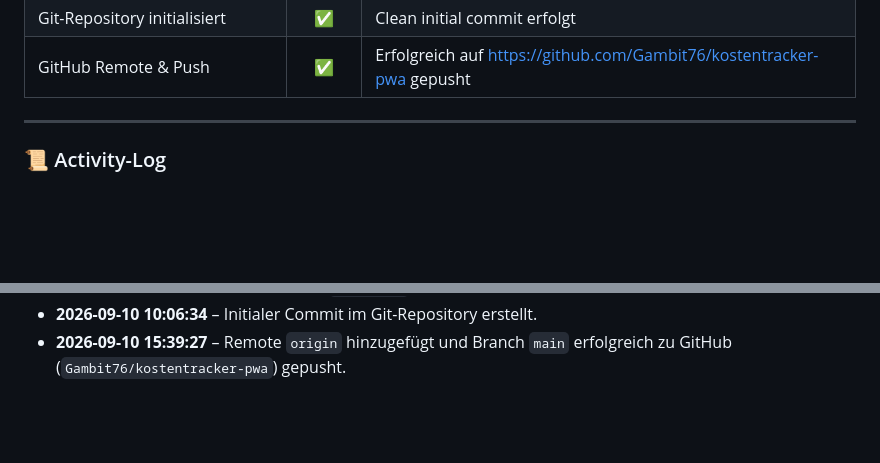
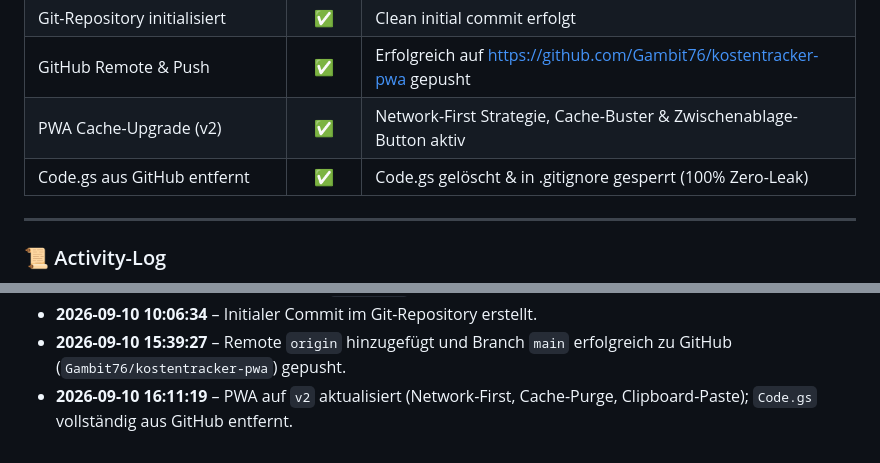
Before and after one commit to Gambit76/kostentracker-pwa, a Markdown page: walkthrough.md, 2 parts joined by grey strips. Rendered like a GitHub page; blank space fills up the shorter version.

Commit message:
docs: sync walkthrough with v2 release

```diff
--- a/walkthrough.md
+++ b/walkthrough.md
@@ -54,6 +54,8 @@ Der mobile Kostentracker für das Google Sheet (**Reiter: „Familie Variable Ko
 | PWA-Assets & Icons | ✅ | SVG, 192px, 512px und Apple Touch Icon generiert |
 | Git-Repository initialisiert | ✅ | Clean initial commit erfolgt |
 | GitHub Remote & Push | ✅ | Erfolgreich auf https://github.com/Gambit76/kostentracker-pwa gepusht |
+| PWA Cache-Upgrade (v2) | ✅ | Network-First Strategie, Cache-Buster & Zwischenablage-Button aktiv |
+| Code.gs aus GitHub entfernt | ✅ | Code.gs gelöscht & in .gitignore gesperrt (100% Zero-Leak) |
 
 ---
 
@@ -73,3 +75,4 @@ Der mobile Kostentracker für das Google Sheet (**Reiter: „Familie Variable Ko
 - **2026-09-10 10:06:33** – Ausführliches `README.md` mit bebilderter Schritt-für-Schritt-Anleitung dokumentiert.
 - **2026-09-10 10:06:34** – Initialer Commit im Git-Repository erstellt.
 - **2026-09-10 15:39:27** – Remote `origin` hinzugefügt und Branch `main` erfolgreich zu GitHub (`Gambit76/kostentracker-pwa`) gepusht.
+- **2026-09-10 16:11:19** – PWA auf `v2` aktualisiert (Network-First, Cache-Purge, Clipboard-Paste); `Code.gs` vollständig aus GitHub entfernt.
```
